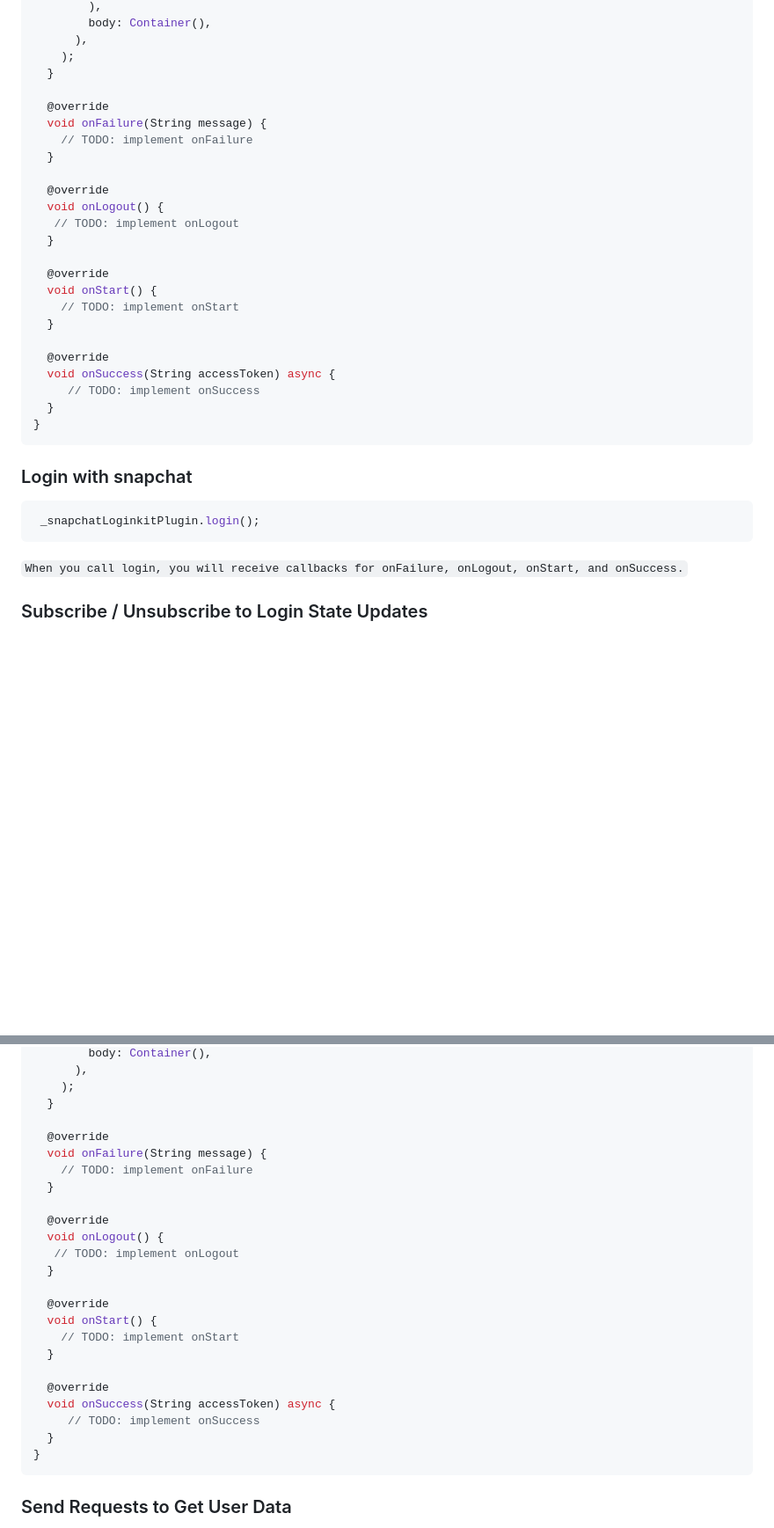
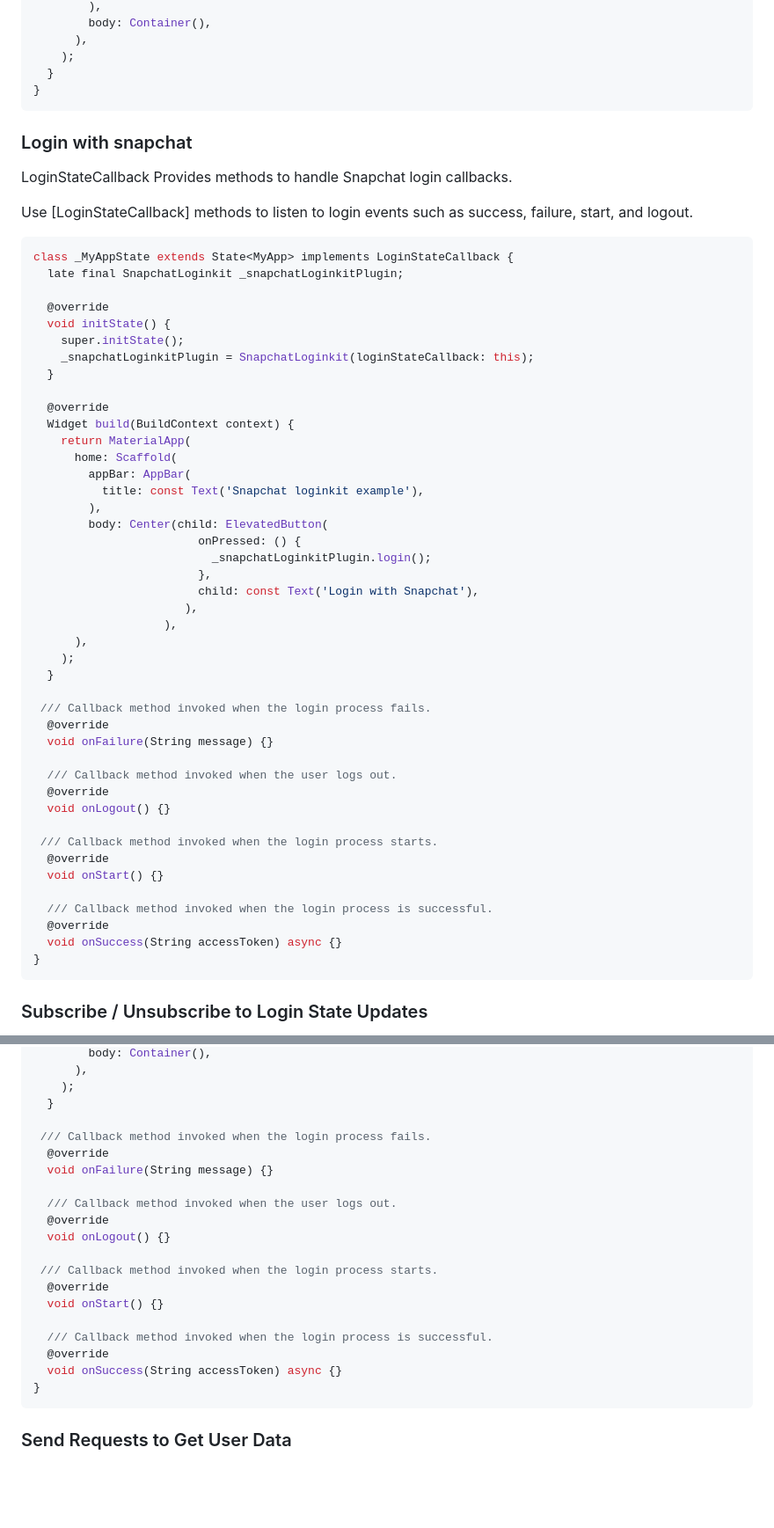
Before and after one commit to DevCrew-io/snapchat_loginkit, a Markdown page: README.md, 2 parts joined by grey strips. Shown at 88% size. Rendered like a GitHub page; blank space fills up the shorter version.

````diff
--- a/README.md
+++ b/README.md
@@ -185,33 +186,59 @@ class _MyAppState extends State<MyApp> implements LoginStateCallback {
       ),
     );
   }
+}
+```
+### Login with snapchat
+
+LoginStateCallback Provides methods to handle Snapchat login callbacks.
+
+Use [LoginStateCallback] methods to listen to login events such as success, failure, start, and logout.
+
+```dart
+class _MyAppState extends State<MyApp> implements LoginStateCallback {
+  late final SnapchatLoginkit _snapchatLoginkitPlugin;
 
   @override
-  void onFailure(String message) {
-    // TODO: implement onFailure
+  void initState() {
+    super.initState();
+    _snapchatLoginkitPlugin = SnapchatLoginkit(loginStateCallback: this);
   }
 
   @override
-  void onLogout() {
-   // TODO: implement onLogout
+  Widget build(BuildContext context) {
+    return MaterialApp(
+      home: Scaffold(
+        appBar: AppBar(
+          title: const Text('Snapchat loginkit example'),
+        ),
+        body: Center(child: ElevatedButton(
+                        onPressed: () {
+                          _snapchatLoginkitPlugin.login();
+                        },
+                        child: const Text('Login with Snapchat'),
+                      ),
+                   ),
+      ),
+    );
   }
 
+ /// Callback method invoked when the login process fails.
   @override
-  void onStart() {
-    // TODO: implement onStart
-  }
+  void onFailure(String message) {}
 
+  /// Callback method invoked when the user logs out.
   @override
-  void onSuccess(String accessToken) async {
-     // TODO: implement onSuccess
-  }
+  void onLogout() {}
+
+ /// Callback method invoked when the login process starts.
+  @override
+  void onStart() {}
+
+  /// Callback method invoked when the login process is successful.
+  @override
+  void onSuccess(String accessToken) async {}
 }
 ```
-### Login with snapchat
-```dart
- _snapchatLoginkitPlugin.login();
-```
-`When you call login, you will receive callbacks for onFailure, onLogout, onStart, and onSuccess.`
 
 ### Subscribe / Unsubscribe to Login State Updates
 To subscribe to updates about the success of the login process, use `addLoginStateCallback()`.
@@ -246,25 +273,21 @@ class _MyAppState extends State<MyApp> implements LoginStateCallback {
     );
   }
 
+ /// Callback method invoked when the login process fails.
   @override
-  void onFailure(String message) {
-    // TODO: implement onFailure
-  }
+  void onFailure(String message) {}
 
+  /// Callback method invoked when the user logs out.
   @override
-  void onLogout() {
-   // TODO: implement onLogout
-  }
+  void onLogout() {}
 
+ /// Callback method invoked when the login process starts.
   @override
-  void onStart() {
-    // TODO: implement onStart
-  }
+  void onStart() {}
 
+  /// Callback method invoked when the login process is successful.
   @override
-  void onSuccess(String accessToken) async {
-     // TODO: implement onSuccess
-  }
+  void onSuccess(String accessToken) async {}
 }
 ```
 
````
Also changed, not shown: other parts of README.md (+4 -3 lines).
